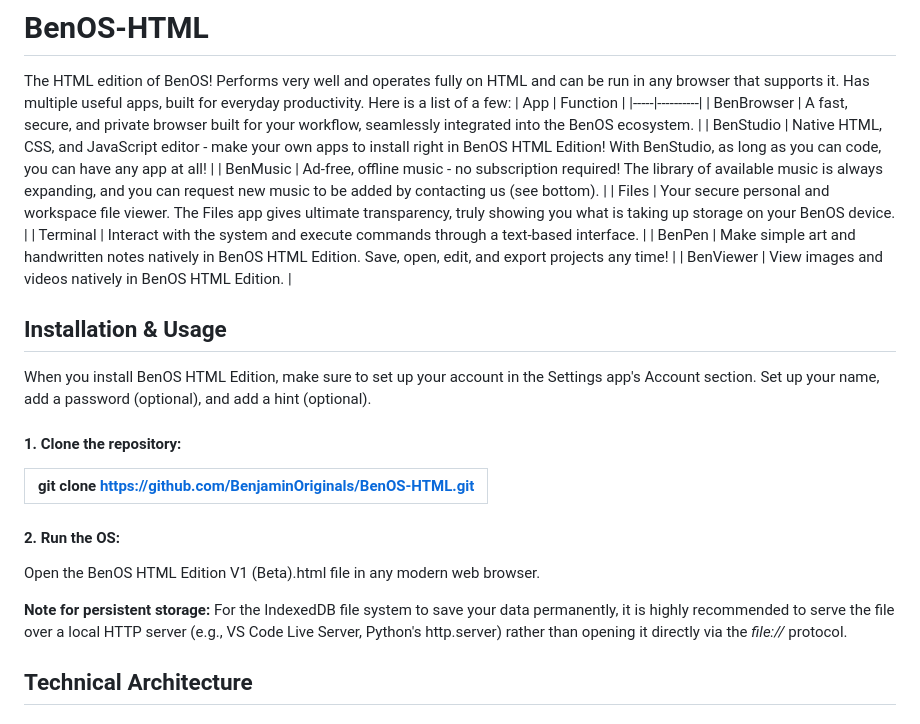
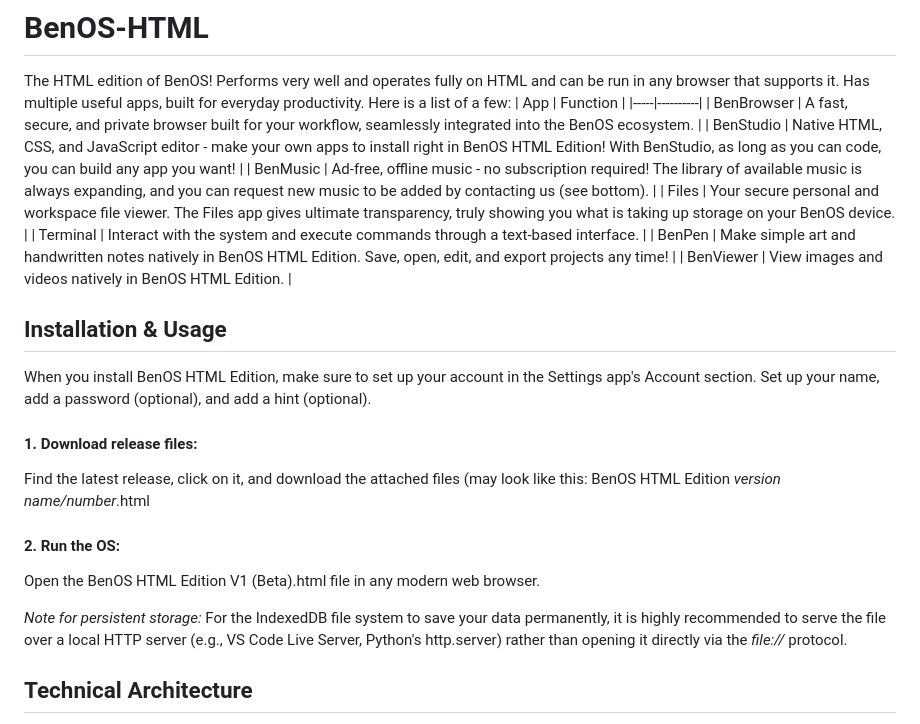
Before and after one commit to BenjaminOriginals/BenOS-HTML, a Markdown page: README.md, the part around one of its changes. GitHub-like rendering.

Commit message:
Add screenshots and revise description and installation steps
Added new screenshots for clarity and modified installation instructions to reflect downloading release files instead of cloning the repository.

```diff
--- a/README.md
+++ b/README.md
@@ -3,7 +3,7 @@ The HTML edition of BenOS! Performs very well and operates fully on HTML and can
 | App | Function |
 |-----|----------|
 | BenBrowser | A fast, secure, and private browser built for your workflow, seamlessly integrated into the BenOS ecosystem. |
-| BenStudio | Native HTML, CSS, and JavaScript editor - make your own apps to install right in BenOS HTML Edition! With BenStudio, as long as you can code, you can have any app at all! |
+| BenStudio | Native HTML, CSS, and JavaScript editor - make your own apps to install right in BenOS HTML Edition! With BenStudio, as long as you can code, you can build any app you want! |
 | BenMusic | Ad-free, offline music - no subscription required! The library of available music is always expanding, and you can request new music to be added by contacting us (see bottom). |
 | Files | Your secure personal and workspace file viewer. The Files app gives ultimate transparency, truly showing you what is taking up storage on your BenOS device. |
 | Terminal | Interact with the system and execute commands through a text-based interface. |
@@ -13,15 +13,13 @@ The HTML edition of BenOS! Performs very well and operates fully on HTML and can
 ## Installation & Usage
 When you install BenOS HTML Edition, make sure to set up your account in the Settings app's Account section. Set up your name, add a password (optional), and add a hint (optional).
 
-#### 1. Clone the repository:
-
-| git clone https://github.com/BenjaminOriginals/BenOS-HTML.git |
-| ----- |
+#### 1. Download release files:
+Find the latest release, click on it, and download the attached files (may look like this: BenOS HTML Edition _version name/number_.html
 
 #### 2. Run the OS:
 Open the BenOS HTML Edition V1 (Beta).html file in any modern web browser.
 
-**Note for persistent storage:** For the IndexedDB file system to save your data permanently, it is highly recommended to serve the file over a local HTTP server (e.g., VS Code Live Server, Python's http.server) rather than opening it directly via the _file://_ protocol.
+*Note for persistent storage:* For the IndexedDB file system to save your data permanently, it is highly recommended to serve the file over a local HTTP server (e.g., VS Code Live Server, Python's http.server) rather than opening it directly via the _file://_ protocol.
 
 ## Technical Architecture
 To make BenOS as portable as possible, the entire OS lives inside a single HTML/JS configuration. The file system relies heavily on async JavaScript, using Promises to manage IndexedDB transactions. For security, apps launch inside their own sandboxed iframes (using allow-scripts and allow-forms). We also built a custom crash bridge listener, so if one app goes down, it won’t crash the whole OS.
```
Also changed, not shown: other parts of README.md (+4 -0 lines).
